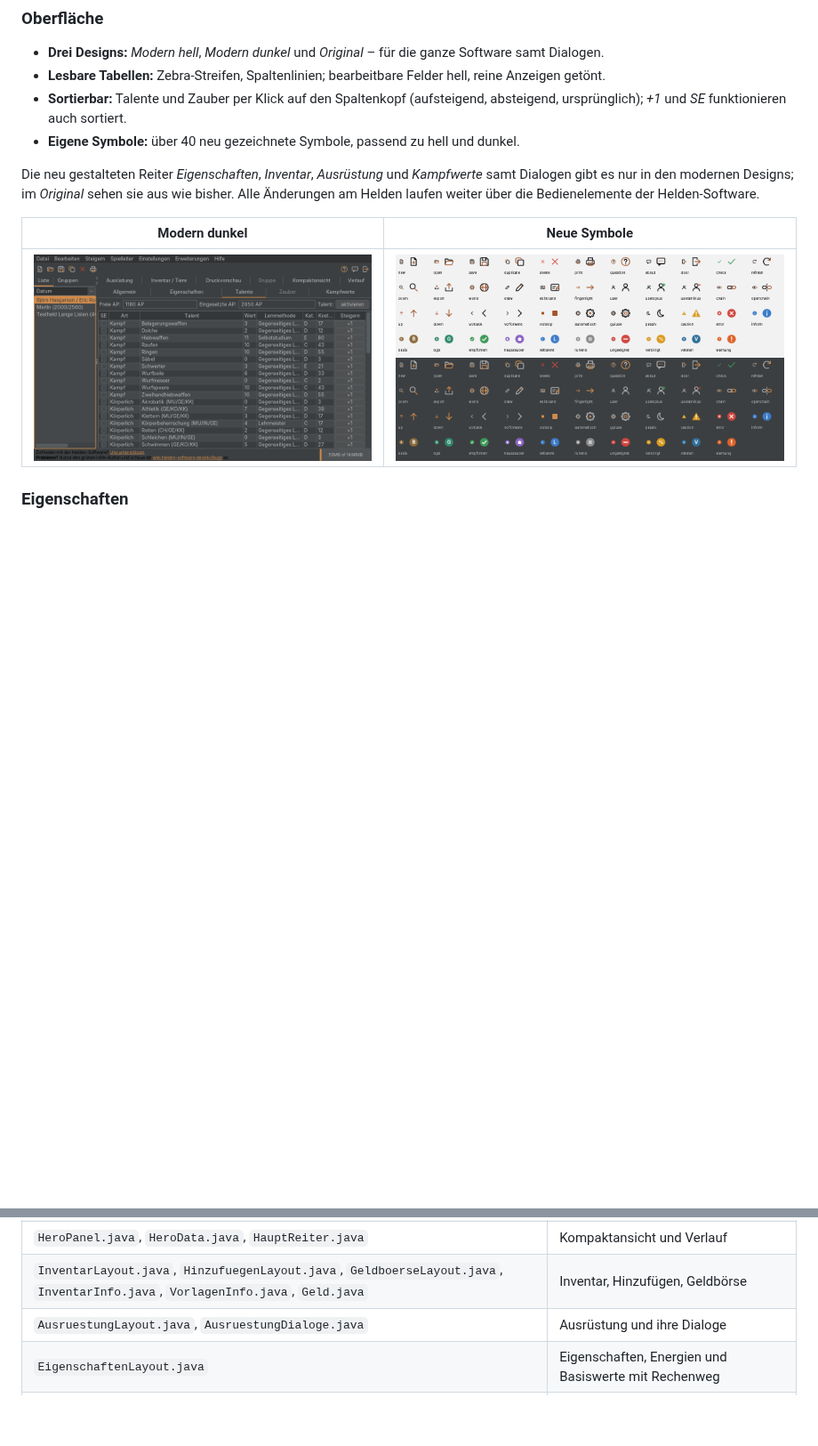
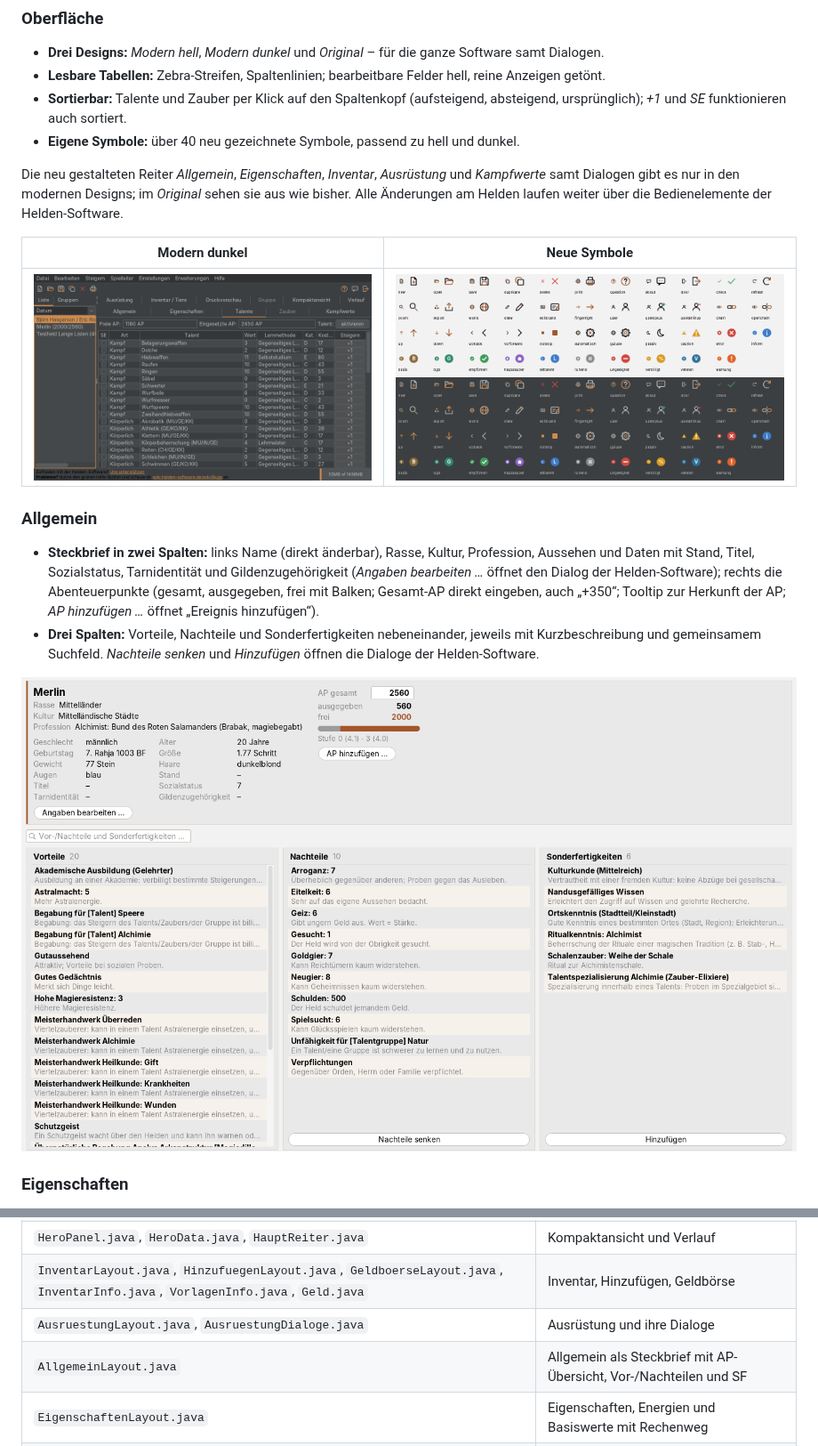
Before and after one commit to NelsonMai/Helden-Software-Modern-UI-Plugin, a Markdown page: README.md, 2 parts joined by grey strips. Shown at 89% size. Rendered like a GitHub page; pictures changed too: docs/bilder/allgemein.png (added); blank space fills up the shorter version.

```diff
--- a/README.md
+++ b/README.md
@@ -28,13 +28,24 @@ zurückschalten.
   *+1* und *SE* funktionieren auch sortiert.
 - **Eigene Symbole:** über 40 neu gezeichnete Symbole, passend zu hell und dunkel.
 
-Die neu gestalteten Reiter *Eigenschaften*, *Inventar*, *Ausrüstung* und *Kampfwerte* samt Dialogen gibt es nur in den modernen Designs; im
+Die neu gestalteten Reiter *Allgemein*, *Eigenschaften*, *Inventar*, *Ausrüstung* und *Kampfwerte* samt Dialogen gibt es nur in den modernen Designs; im
 *Original* sehen sie aus wie bisher.
 Alle Änderungen am Helden laufen weiter über die Bedienelemente der Helden-Software.
 
 | Modern dunkel | Neue Symbole |
 |---|---|
 | ![Talentliste im dunklen Design](docs/bilder/modern-dunkel.png) | ![Übersicht der neuen Symbole](docs/bilder/symbole.png) |
+
+### Allgemein
+
+- **Steckbrief in zwei Spalten:** links Name (direkt änderbar), Rasse, Kultur, Profession, Aussehen und Daten mit
+  Stand, Titel, Sozialstatus, Tarnidentität und Gildenzugehörigkeit (*Angaben bearbeiten …* öffnet den Dialog der Helden-Software); rechts die Abenteuerpunkte
+  (gesamt, ausgegeben, frei mit Balken; Gesamt-AP direkt eingeben, auch „+350“; Tooltip zur Herkunft der AP;
+  *AP hinzufügen …* öffnet „Ereignis hinzufügen“).
+- **Drei Spalten:** Vorteile, Nachteile und Sonderfertigkeiten nebeneinander, jeweils mit Kurzbeschreibung und
+  gemeinsamem Suchfeld. *Nachteile senken* und *Hinzufügen* öffnen die Dialoge der Helden-Software.
+
+![Reiter „Allgemein“ im modernen Design](docs/bilder/allgemein.png)
 
 ### Eigenschaften
 
@@ -199,6 +210,7 @@ Kompilieren. GitHub Actions baut jeden Push und hängt das JAR an veröffentlich
 | `HeroPanel.java`, `HeroData.java`, `HauptReiter.java` | Kompaktansicht und Verlauf |
 | `InventarLayout.java`, `HinzufuegenLayout.java`, `GeldboerseLayout.java`, `InventarInfo.java`, `VorlagenInfo.java`, `Geld.java` | Inventar, Hinzufügen, Geldbörse |
 | `AusruestungLayout.java`, `AusruestungDialoge.java` | Ausrüstung und ihre Dialoge |
+| `AllgemeinLayout.java` | Allgemein als Steckbrief mit AP-Übersicht, Vor-/Nachteilen und SF |
 | `EigenschaftenLayout.java` | Eigenschaften, Energien und Basiswerte mit Rechenweg |
 | `KampfwerteLayout.java` | Kampfwerte mit Rechenweg und Verteilungsregeln |
 | `TalenteSortierung.java` | Sortierbare Tabellen |
```
Also changed, not shown: 6 other files.
